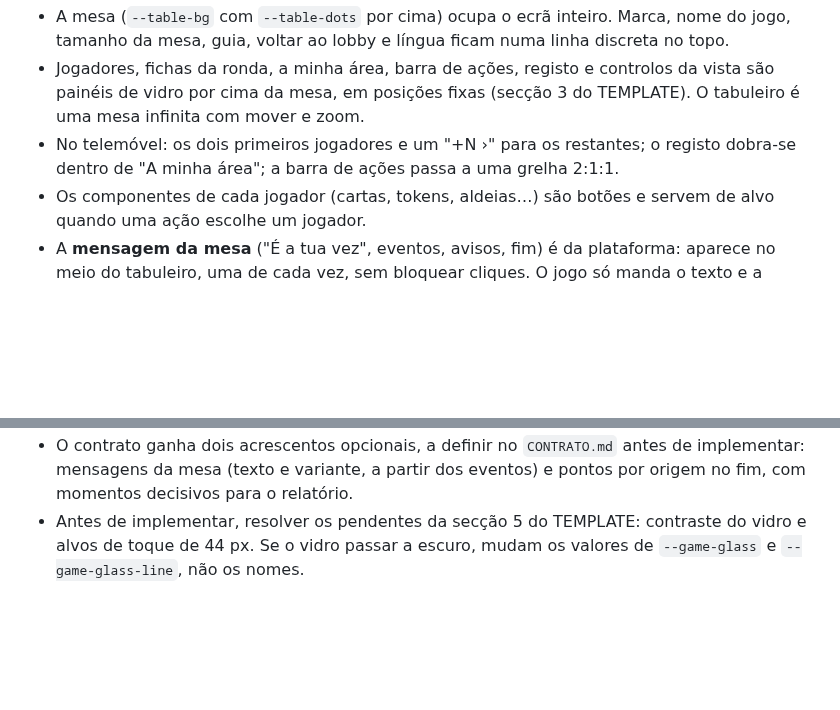
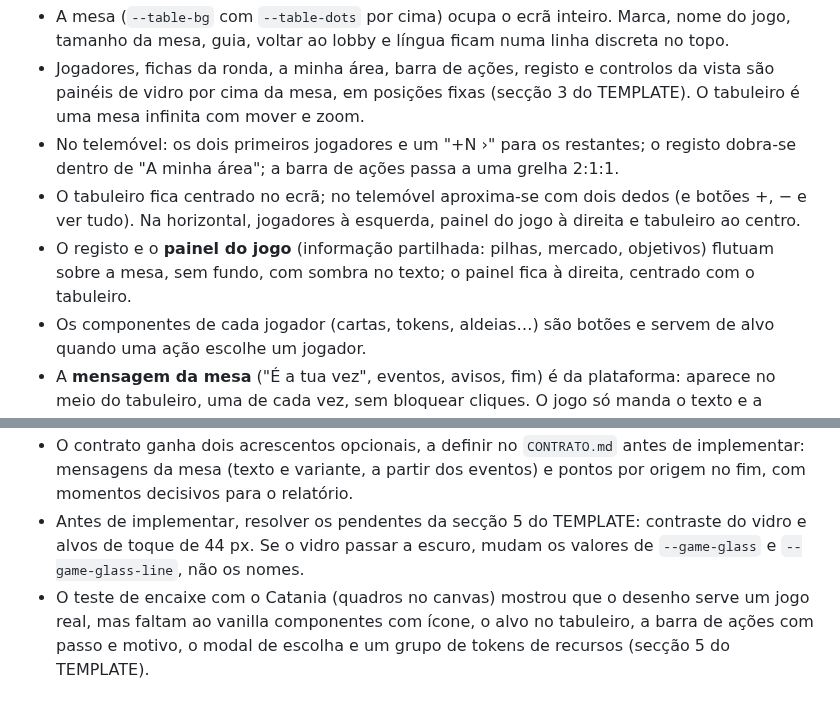
Before and after one commit to dferreiramarques/bitnik-platform, a Markdown page: docs/DECISOES.md, 2 parts joined by grey strips. Drawn GitHub-style; blank space fills up the shorter version.

```diff
--- a/docs/DECISOES.md
+++ b/docs/DECISOES.md
@@ -341,6 +341,8 @@ O template vanilla foi afinado no Claude Design (canvas "Bitnik — Template van
 - A mesa (`--table-bg` com `--table-dots` por cima) ocupa o ecrã inteiro. Marca, nome do jogo, tamanho da mesa, guia, voltar ao lobby e língua ficam numa linha discreta no topo.
 - Jogadores, fichas da ronda, a minha área, barra de ações, registo e controlos da vista são painéis de vidro por cima da mesa, em posições fixas (secção 3 do TEMPLATE). O tabuleiro é uma mesa infinita com mover e zoom.
 - No telemóvel: os dois primeiros jogadores e um "+N ›" para os restantes; o registo dobra-se dentro de "A minha área"; a barra de ações passa a uma grelha 2:1:1.
+- O tabuleiro fica centrado no ecrã; no telemóvel aproxima-se com dois dedos (e botões +, − e ver tudo). Na horizontal, jogadores à esquerda, painel do jogo à direita e tabuleiro ao centro.
+- O registo e o **painel do jogo** (informação partilhada: pilhas, mercado, objetivos) flutuam sobre a mesa, sem fundo, com sombra no texto; o painel fica à direita, centrado com o tabuleiro.
 - Os componentes de cada jogador (cartas, tokens, aldeias…) são botões e servem de alvo quando uma ação escolhe um jogador.
 - A **mensagem da mesa** ("É a tua vez", eventos, avisos, fim) é da plataforma: aparece no meio do tabuleiro, uma de cada vez, sem bloquear cliques. O jogo só manda o texto e a variante.
 
@@ -365,3 +367,4 @@ O template vanilla foi afinado no Claude Design (canvas "Bitnik — Template van
 - "Copiar convite" na Entrada é novo: hoje só as mesas de aprovação, criadas na consola, têm convite.
 - O contrato ganha dois acrescentos opcionais, a definir no `CONTRATO.md` antes de implementar: mensagens da mesa (texto e variante, a partir dos eventos) e pontos por origem no fim, com momentos decisivos para o relatório.
 - Antes de implementar, resolver os pendentes da secção 5 do TEMPLATE: contraste do vidro e alvos de toque de 44 px. Se o vidro passar a escuro, mudam os valores de `--game-glass` e `--game-glass-line`, não os nomes.
+- O teste de encaixe com o Catania (quadros no canvas) mostrou que o desenho serve um jogo real, mas faltam ao vanilla componentes com ícone, o alvo no tabuleiro, a barra de ações com passo e motivo, o modal de escolha e um grupo de tokens de recursos (secção 5 do TEMPLATE).
```
Also changed, not shown: design/figma/TEMPLATE.md (+37 -21 lines), docs/ROADMAP.md (+2 -1 lines).
